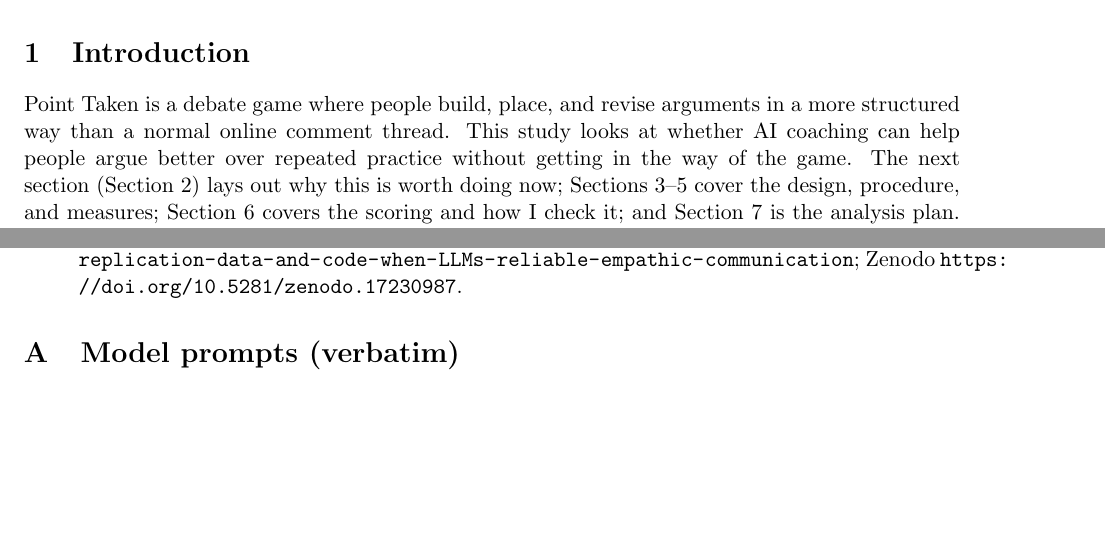
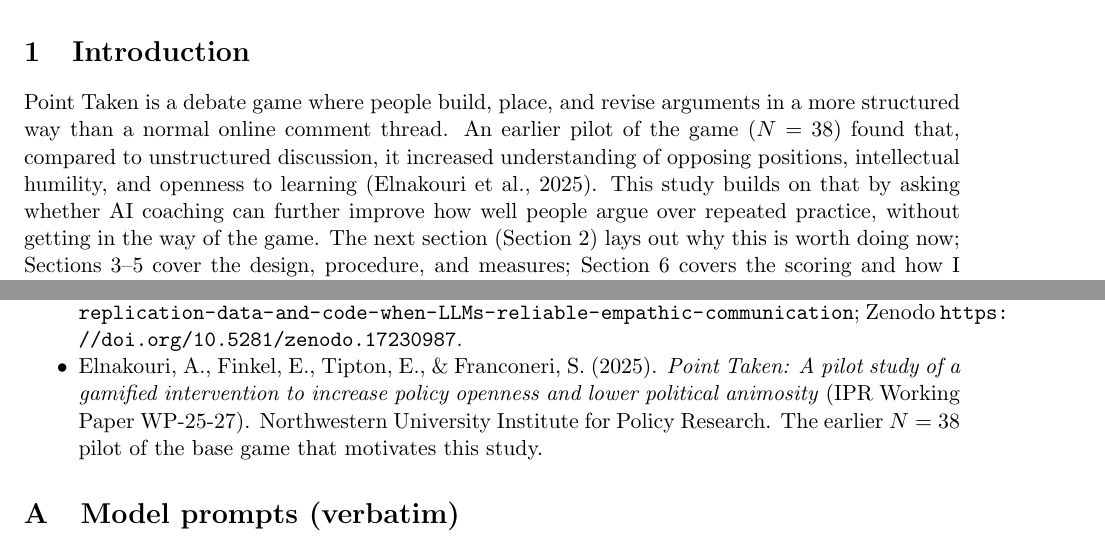
Before and after one commit to coreyczhang/argument-coaching-study, a LaTeX paper (docs/overleaf_point_taken.tex): two parts of pages 1 and 5 of 8, joined at a grey line, cut so that both start at the same text, the shorter picture padded with empty space. Compiled offline with pdfLaTeX.

Commit message:
Overleaf: cite the N=38 base-game pilot (Elnakouri et al. 2025) as motivation

```diff
--- a/docs/overleaf_point_taken.tex
+++ b/docs/overleaf_point_taken.tex
@@ -36,8 +36,11 @@ before the full data collection.
 \section{Introduction}
 
 Point Taken is a debate game where people build, place, and revise arguments in a
-more structured way than a normal online comment thread. This study looks at
-whether AI coaching can help people argue better over repeated practice without
+more structured way than a normal online comment thread. An earlier pilot of the
+game ($N = 38$) found that, compared to unstructured discussion, it increased
+understanding of opposing positions, intellectual humility, and openness to
+learning (Elnakouri et al., 2025). This study builds on that by asking whether AI
+coaching can further improve how well people argue over repeated practice, without
 getting in the way of the game. The next section (Section~\ref{sec:whynow}) lays
 out why this is worth doing now; Sections~\ref{sec:design}--\ref{sec:measures} cover
 the design, procedure, and measures; Section~\ref{sec:judge} covers the scoring and
@@ -283,6 +286,11 @@ structured to match their public replication materials.
   materials:
   \url{https://github.com/aakriti1kumar/replication-data-and-code-when-LLMs-reliable-empathic-communication};
   Zenodo \url{https://doi.org/10.5281/zenodo.17230987}.
+  \item Elnakouri, A., Finkel, E., Tipton, E., \& Franconeri, S. (2025).
+  \emph{Point Taken: A pilot study of a gamified intervention to increase policy
+  openness and lower political animosity} (IPR Working Paper WP-25-27).
+  Northwestern University Institute for Policy Research. The earlier $N = 38$
+  pilot of the base game that motivates this study.
 \end{itemize}
 
 \appendix
```
